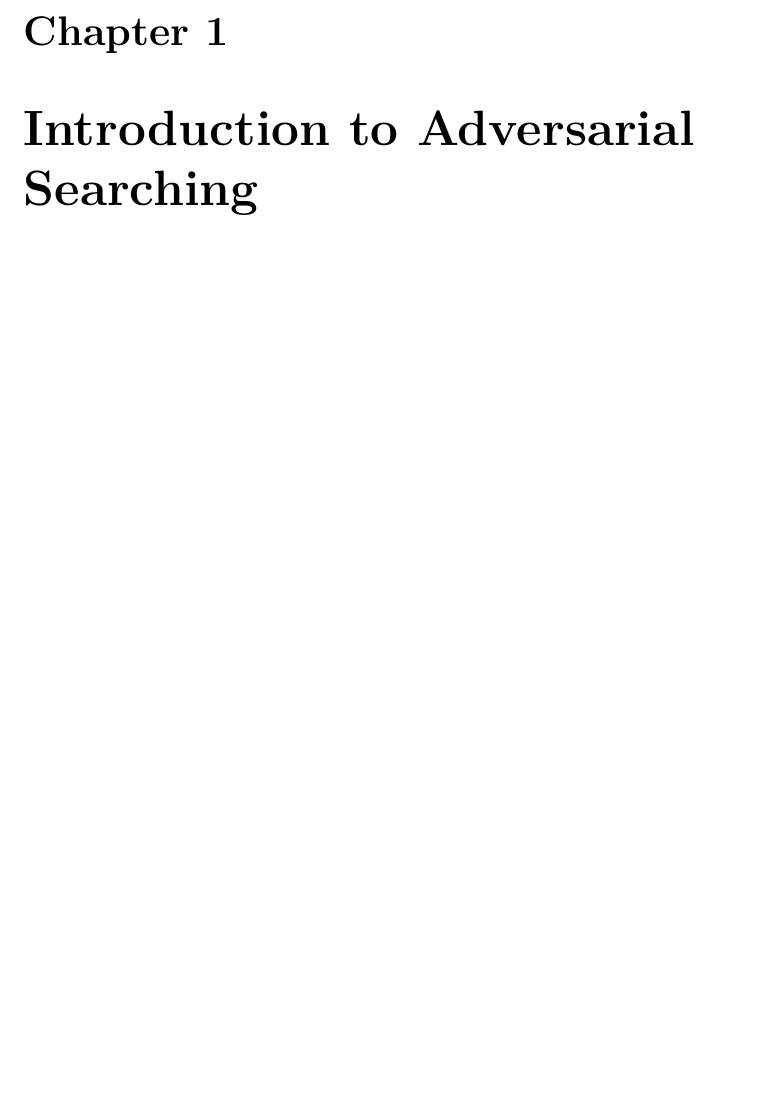
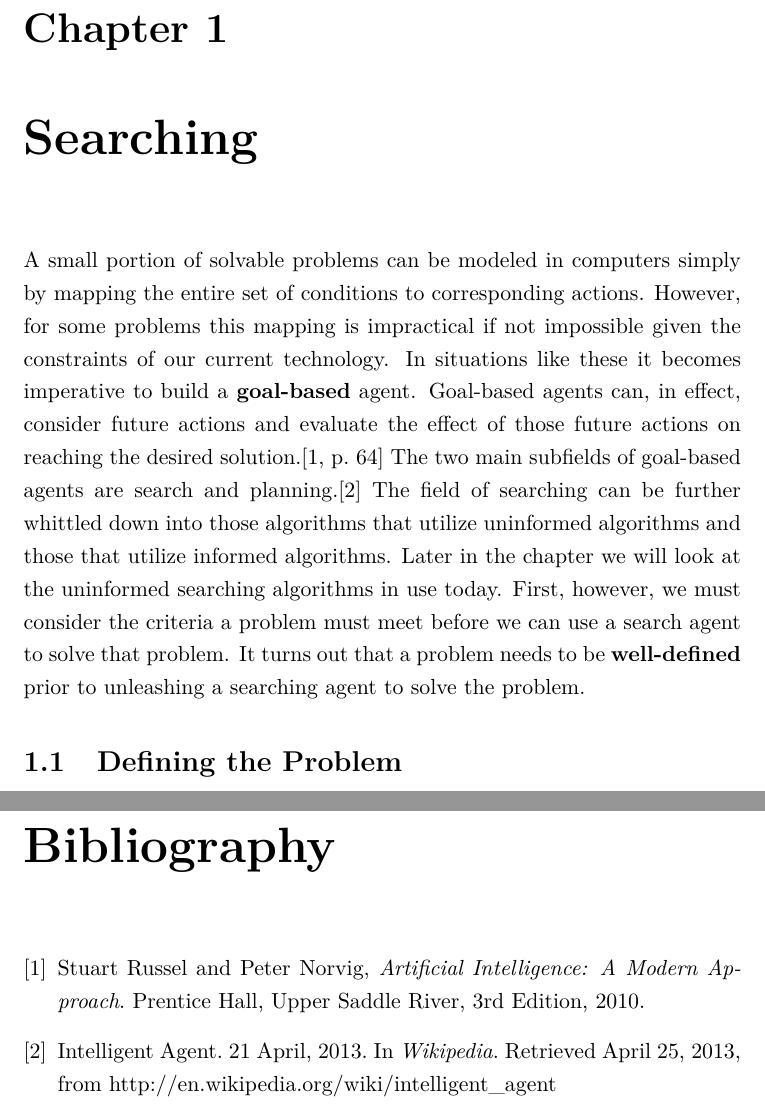
Before and after one commit to miguelut/ai_project, a LaTeX document (Report.tex): part of page 4 of 4 before the commit and two parts of pages 4 and 5 of 5 after it, the two joined at a grey line, cut so that both start at the same text, the shorter picture padded with empty space. Compiled offline with pdfLaTeX.

Commit message:
Committing abstract and chapter 1 intro.

```diff
--- a/Report.tex
+++ b/Report.tex
@@ -2,8 +2,10 @@
 \usepackage[T1]{fontenc}
 \usepackage[utf8]{inputenc}
 \usepackage{lmodern}
+\usepackage{setspace}
+\onehalfspacing
 
-\title{An Overview of Adversarial Searching}
+\title{AI: An Overview of Uninformed Searching and Applications}
 \author{Dylan Thompson \and Michael M. Wright}
 
 \begin{document}
@@ -15,5 +27,39 @@
 \end{abstract}
 
-\chapter{Introduction to Adversarial Searching}
+\chapter{Searching}
+A small portion of solvable problems can be modeled in computers simply by
+mapping the entire set of conditions to corresponding actions.  However, for
+some problems this mapping is impractical if not impossible given the
+constraints of our current technology.  In situations like these it becomes
+imperative to build a \textbf{goal-based} agent.  Goal-based agents can, in
+effect, consider future actions and evaluate the effect of those future
+actions on reaching the desired solution.\cite[p.~64]{norvig}  The two main
+subfields of goal-based agents are search and planning.\cite{wikiAgent} The
+field of searching can be further whittled down into those algorithms that
+utilize uninformed algorithms and those that utilize informed algorithms.
+Later in the chapter we will look at the uninformed searching algorithms in
+use today.  First, however, we must consider the criteria a problem must meet
+before we can use a search agent to solve that problem.  It turns out that a
+problem needs to be \textbf{well-defined} prior to unleashing a searching
+agent to solve the problem.
+
+\section{Defining the Problem}
+
+
+\begin{thebibliography}{9}
+
+  \bibitem{norvig}
+    Stuart Russel and Peter Norvig,
+    \textit{Artificial Intelligence: A Modern Approach}.
+    Prentice Hall, Upper Saddle River,
+    3rd Edition,
+    2010.
+
+  \bibitem{wikiAgent}
+    Intelligent Agent. 21 April, 2013.
+    In \textit{Wikipedia}.  Retrieved April 25, 2013,
+    from http://en.wikipedia.org/wiki/intelligent\_agent
+
+\end{thebibliography}
 
 \end{document}
```
Also changed, not shown: Report.tex (10 more changed lines).
